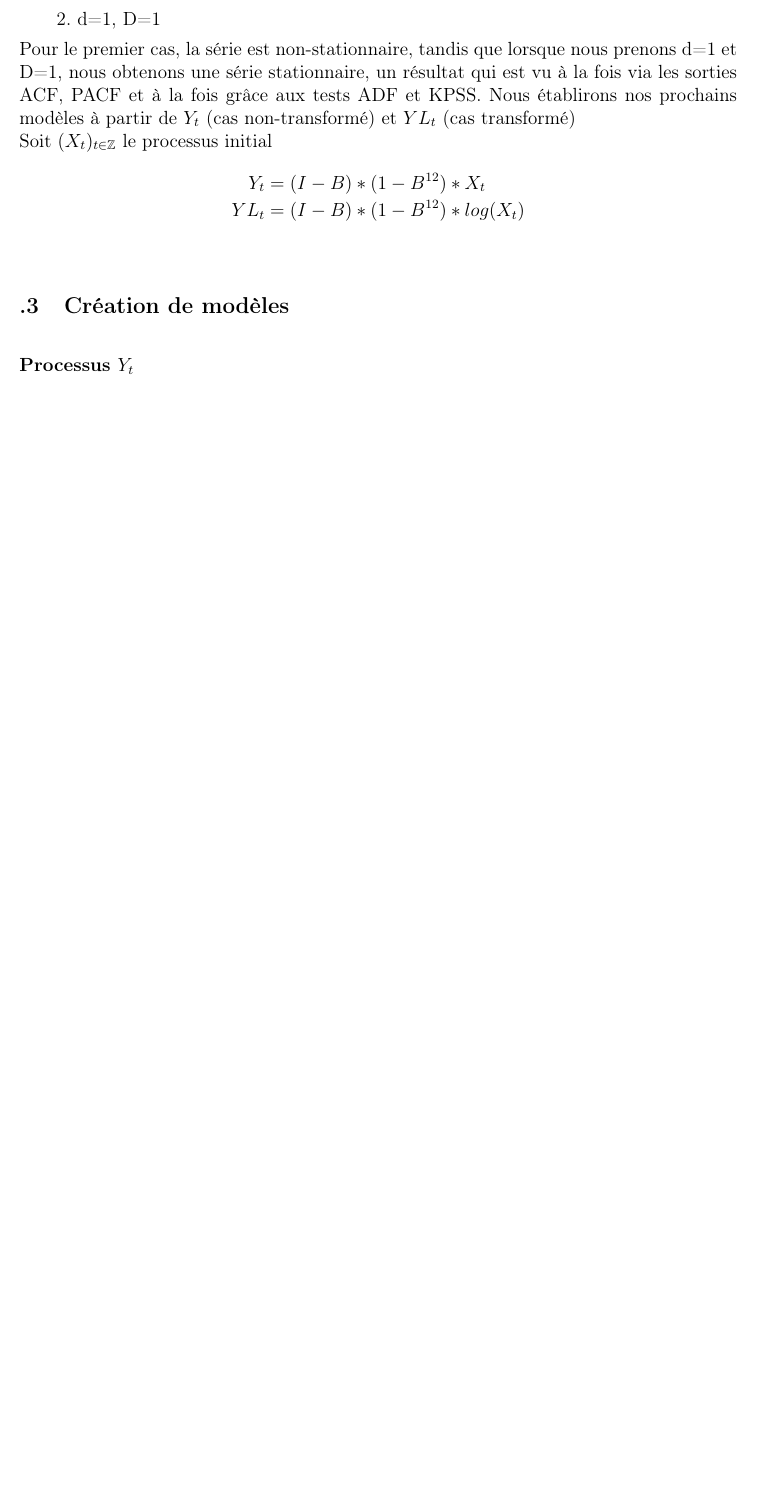
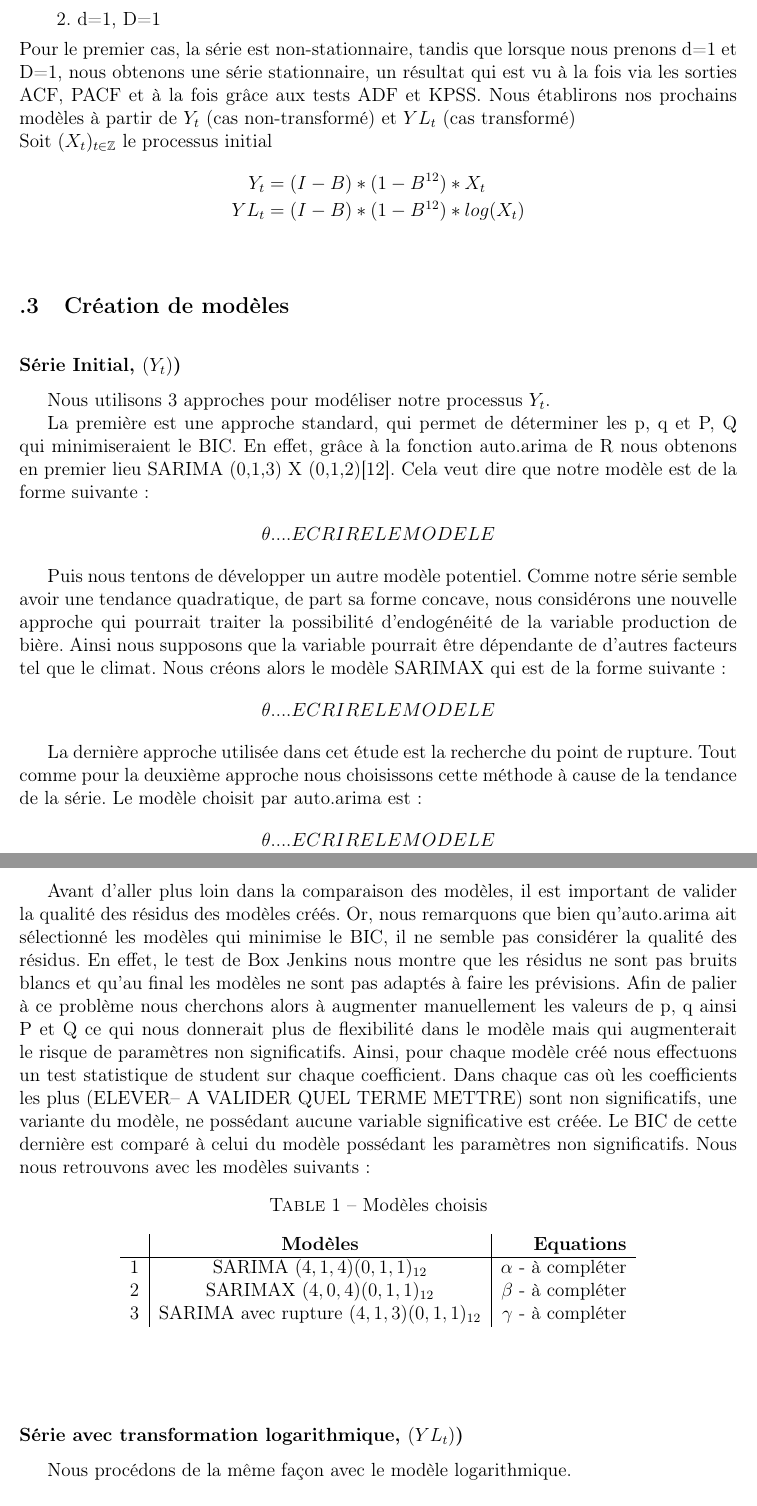
Before and after one commit to Phi-gif/Time_series_project, a LaTeX book (Rapport_SerieChrono.tex): part of page 3 of 3 before the commit and two parts of pages 3 and 4 of 4 after it, the two joined at a grey line, cut so that both start at the same text, the shorter picture padded with empty space. The pictures show the PDF file Rapport_SerieChrono.pdf that the author committed with the source.

Commit message:
Add files via upload

```diff
--- a/Rapport_SerieChrono.tex
+++ b/Rapport_SerieChrono.tex
@@ -132 +132,3 @@ Nous débutons notre approche en faisant une analyse visuelle des séries chrono
-	\vspace{1 cm}
+\begin{figure}[h]
+	\begin{subfigure}{.5\textwidth}
+  		\centering
@@ -133,7 +143,11 @@ Nous débutons notre approche en faisant une analyse visuelle des séries chrono
+    	\label{fig:sub2}
+    \end{subfigure}
 
-\end{center}
+\caption{Comparaison série initiale et avec transformation logarithmique}
+\label{fig:test}
 
-À première vue nous voyons que nos séries sont non-stationnaire avec une tendance et une périodicité annuelle. Cette dernière est d'ailleurs confirmé sur les sorties ACF et PACF des séries initiales. Il est dur à dire si la tendance est quadratique ou linéaire. Nous nous baserons sur des tests supplémentaires pour être sûr.  De plus, nous remarquons un accroissement subtile de la saisonnalité, nous laissant un doute quant à la nature multiplicative ou additive du modèle. Nous avons ainsi décidé de comparer les résultats obtenus des séries initiales, avec les résultats du logarithme des séries.
+\end{figure}
+
 
 
 \vspace{5 mm}
@@ -161,8 +175,47 @@ YL_t &= (I-B) * (1-B^{12}) * log(X_t)
 \subsection{Création de modèles}
 
 \vspace{5 mm}
-\subsubsection{Processus $Y_t$}
+\subsubsection{Série Initial, $(Y_t)$)}
 
-Nous utilisons 3 approches pour modéliser notre processus $Y_t$:
-1. Nous utilisons la fonction auto.arima sur le modèle SARIMA afin de
+Nous utilisons 3 approches pour modéliser notre processus $Y_t$.
 
+La première est une approche standard, qui permet de déterminer les p, q et P, Q qui minimiseraient le BIC. En effet, grâce à la fonction auto.arima de R nous obtenons en premier lieu SARIMA (0,1,3) X (0,1,2)[12]. Cela veut dire que notre modèle est de la forme suivante:
+\begin{align*}
+\theta ....ECRIRE LE MODELE
+\end{align*}
+
+Puis nous tentons de développer un autre modèle potentiel. Comme notre série semble avoir une tendance quadratique, de part sa forme concave, nous considérons une nouvelle approche qui pourrait traiter la possibilité d'endogénéité de la variable production de bière. Ainsi nous supposons que la variable pourrait être dépendante de d'autres facteurs tel que le climat. Nous créons alors le modèle SARIMAX qui est de la forme suivante:
+\begin{align*}
+\theta ....ECRIRE LE MODELE
+\end{align*}
+
+La dernière approche utilisée dans cet étude est la recherche du point de rupture. Tout comme pour la deuxième approche nous choisissons cette méthode à cause de la tendance de la série. Le modèle choisit par auto.arima est :
+\begin{align*}
+\theta ....ECRIRE LE MODELE
+\end{align*}
+
+Avant d'aller plus loin dans la comparaison des modèles, il est important de valider la qualité des résidus des modèles créés. Or, nous remarquons que bien qu'auto.arima ait sélectionné les modèles qui minimise le BIC, il ne semble pas considérer la qualité des résidus. En effet, le test de Box Jenkins nous montre que les résidus ne sont pas bruits blancs et qu'au final les modèles ne sont pas adaptés à faire les prévisions. Afin de palier à ce problème nous cherchons alors à augmenter manuellement les valeurs de p, q ainsi P et Q ce qui nous donnerait plus de flexibilité dans le modèle mais qui augmenterait le risque de paramètres non significatifs. Ainsi, pour chaque modèle créé nous effectuons un test statistique de student sur chaque coefficient. Dans chaque cas où les coefficients les plus (ELEVER-- A VALIDER QUEL TERME METTRE) sont non significatifs, une variante du modèle, ne possédant aucune variable significative est créée. Le BIC de cette dernière est comparé à celui du modèle possédant les paramètres non significatifs. Nous nous retrouvons avec les modèles suivants:
+
+\begin{table}[h!]
+  \begin{center}
+    \caption{Modèles choisis}
+    \label{tab:table1}
+    \begin{tabular}{l|c|r} % <-- Alignments: 1st column left, 2nd middle and 3rd right, with vertical lines in between
+      \ & \textbf{Modèles} & \textbf{Equations}\\
+      \hline
+      1 & SARIMA $(4,1,4)(0,1,1)_{12}$ & $\alpha$ - à compléter\\
+      2 & SARIMAX $(4,0,4)(0,1,1)_{12}$& $\beta$ - à compléter\\
+      3 & SARIMA avec rupture $(4,1,3)(0,1,1)_{12}$ & $\gamma$ - à compléter\\
+    \end{tabular}
+  \end{center}
+\end{table}
+
+
+
+\vspace{5 mm}
+\subsubsection{Série avec transformation logarithmique, $(YL_t)$)}
+
+Nous procédons de la même façon avec le modèle logarithmique.
+
+
+\vspace{5 mm}
```
Also changed, not shown: Rapport_SerieChrono.pdf, Rapport_SerieChrono.tex (17 more changed lines).
